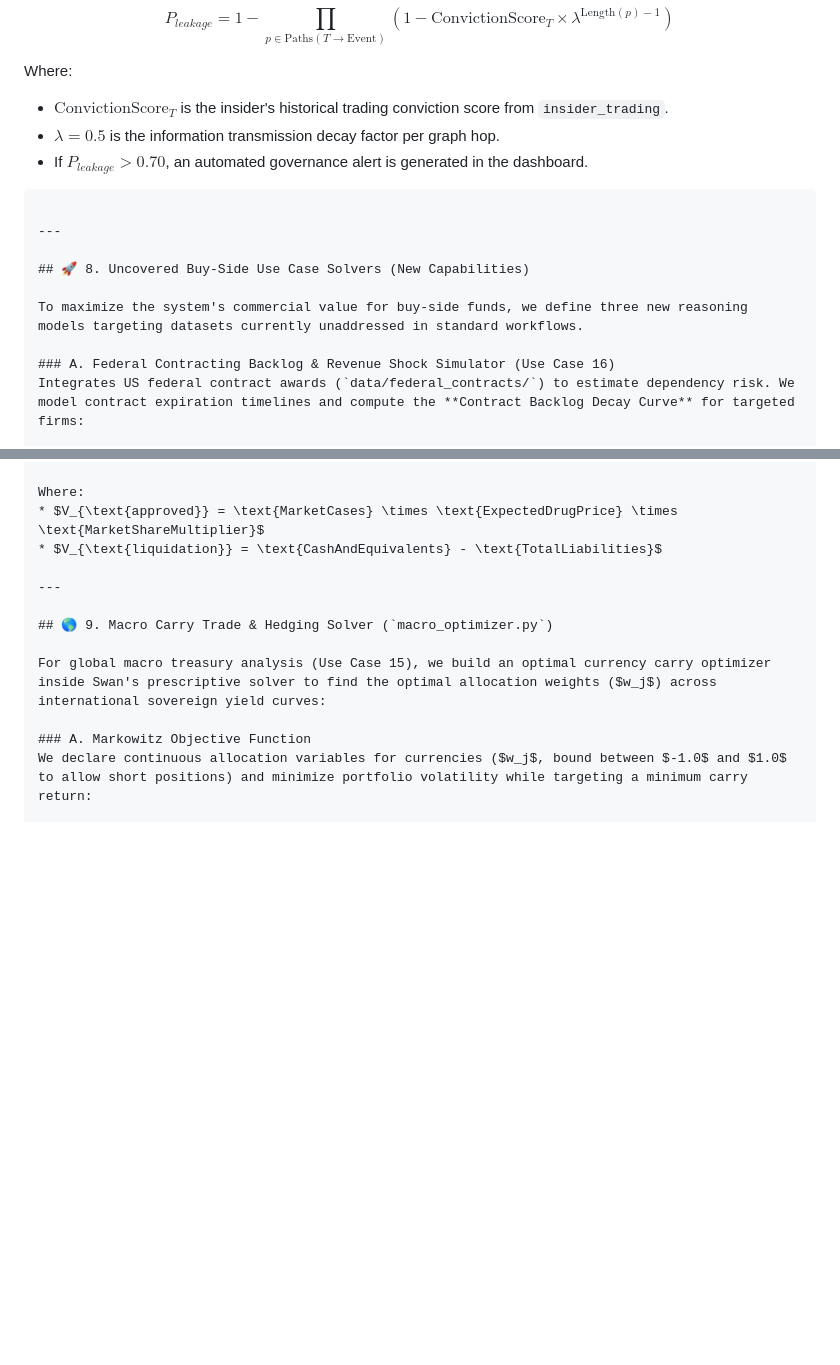
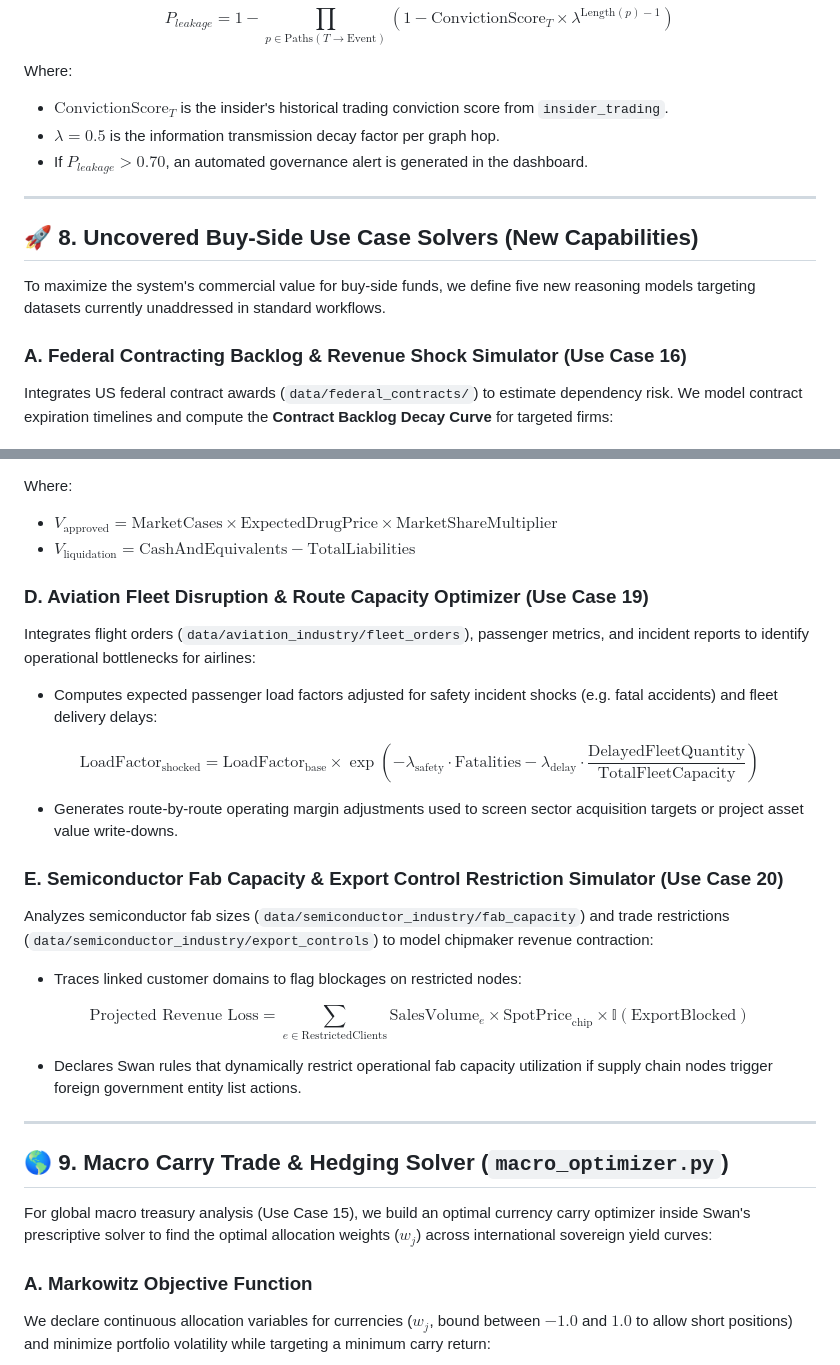
Before and after one commit to maxdemarzi/rogue, a Markdown page: phase_3_plan.md, 2 parts joined by grey strips. GitHub-like rendering; blank space fills up the shorter version.

Commit message:
docs: added Aviation and Semiconductor sector shock models to Phase 3 plan

````diff
--- a/phase_3_plan.md
+++ b/phase_3_plan.md
@@ -356,13 +356,12 @@ Where:
 * $\text{ConvictionScore}_T$ is the insider's historical trading conviction score from `insider_trading`.
 * $\lambda = 0.5$ is the information transmission decay factor per graph hop.
 * If $P_{leakage} > 0.70$, an automated governance alert is generated in the dashboard.
-```
 
 ---
 
 ## 🚀 8. Uncovered Buy-Side Use Case Solvers (New Capabilities)
 
-To maximize the system's commercial value for buy-side funds, we define three new reasoning models targeting datasets currently unaddressed in standard workflows.
+To maximize the system's commercial value for buy-side funds, we define five new reasoning models targeting datasets currently unaddressed in standard workflows.
 
 ### A. Federal Contracting Backlog & Revenue Shock Simulator (Use Case 16)
 Integrates US federal contract awards (`data/federal_contracts/`) to estimate dependency risk. We model contract expiration timelines and compute the **Contract Backlog Decay Curve** for targeted firms:
@@ -394,6 +393,22 @@ $$E[V_{\text{post\_event}}] = P_{success} \times V_{\text{approved}} + (1 - P_{s
 Where:
 * $V_{\text{approved}} = \text{MarketCases} \times \text{ExpectedDrugPrice} \times \text{MarketShareMultiplier}$
 * $V_{\text{liquidation}} = \text{CashAndEquivalents} - \text{TotalLiabilities}$
+
+### D. Aviation Fleet Disruption & Route Capacity Optimizer (Use Case 19)
+Integrates flight orders (`data/aviation_industry/fleet_orders`), passenger metrics, and incident reports to identify operational bottlenecks for airlines:
+* Computes expected passenger load factors adjusted for safety incident shocks (e.g. fatal accidents) and fleet delivery delays:
+
+$$\text{LoadFactor}_{\text{shocked}} = \text{LoadFactor}_{\text{base}} \times \exp\left( - \lambda_{\text{safety}} \cdot \text{Fatalities} - \lambda_{\text{delay}} \cdot \frac{\text{DelayedFleetQuantity}}{\text{TotalFleetCapacity}} \right)$$
+
+* Generates route-by-route operating margin adjustments used to screen sector acquisition targets or project asset value write-downs.
+
+### E. Semiconductor Fab Capacity & Export Control Restriction Simulator (Use Case 20)
+Analyzes semiconductor fab sizes (`data/semiconductor_industry/fab_capacity`) and trade restrictions (`data/semiconductor_industry/export_controls`) to model chipmaker revenue contraction:
+* Traces linked customer domains to flag blockages on restricted nodes:
+
+$$\text{Projected Revenue Loss} = \sum_{e \in \text{RestrictedClients}} \text{SalesVolume}_e \times \text{SpotPrice}_{\text{chip}} \times \mathbb{I}(\text{ExportBlocked})$$
+
+* Declares Swan rules that dynamically restrict operational fab capacity utilization if supply chain nodes trigger foreign government entity list actions.
 
 ---
 
````
